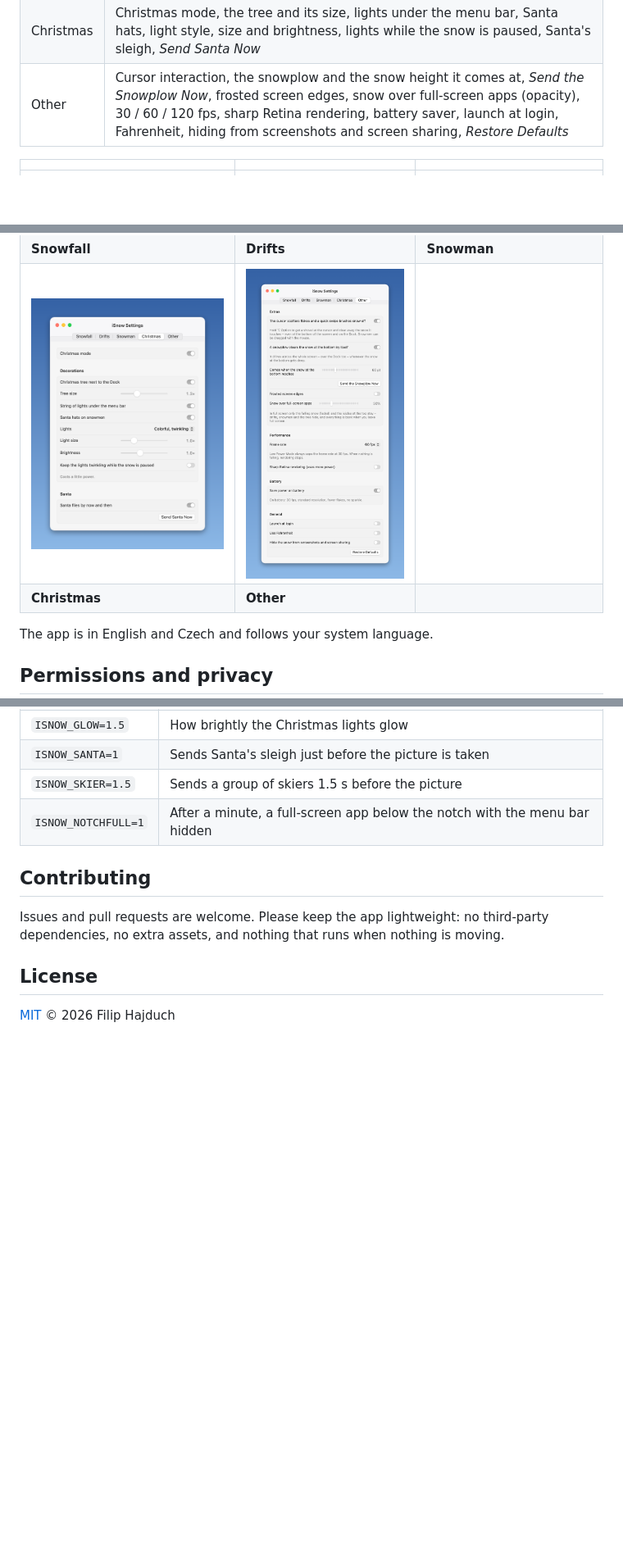
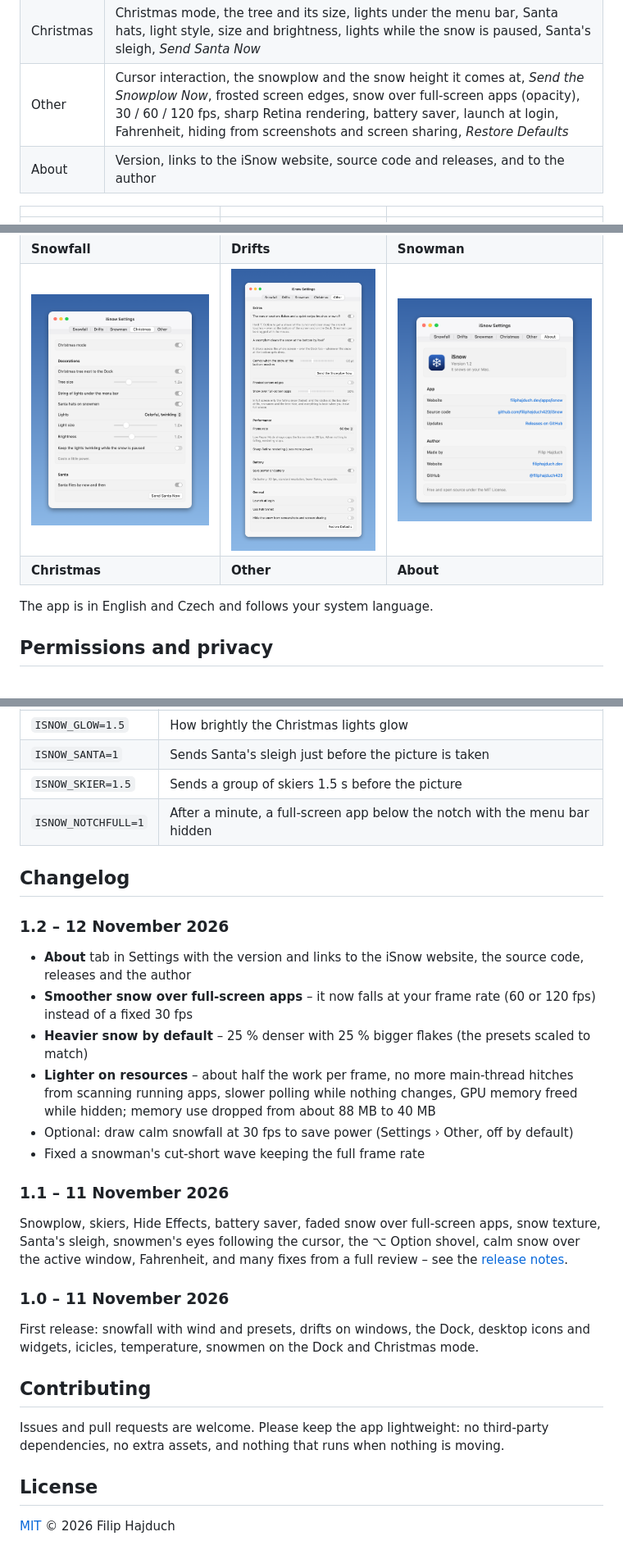
Before and after one commit to filiphajduch420/iSnow, a Markdown page: README.md, 3 parts joined by grey strips. Shown at 82% size. GitHub-like rendering; pictures changed too: media/settings-about.png (added); blank space fills up the shorter version.

```diff
--- a/README.md
+++ b/README.md
@@ -153,13 +153,14 @@ notch, open iSnow again from Finder or Spotlight and the Settings window comes u
 | Snowman | On/off, number of snowmen, size, break between snowmen, fading when covering a window, *Back to the Dock*, *Build Now*, snowball fight and how often they throw, skiers – how often and how many at once, *Send Skiers Now* |
 | Christmas | Christmas mode, the tree and its size, lights under the menu bar, Santa hats, light style, size and brightness, lights while the snow is paused, Santa's sleigh, *Send Santa Now* |
 | Other | Cursor interaction, the snowplow and the snow height it comes at, *Send the Snowplow Now*, frosted screen edges, snow over full-screen apps (opacity), 30 / 60 / 120 fps, sharp Retina rendering, battery saver, launch at login, Fahrenheit, hiding from screenshots and screen sharing, *Restore Defaults* |
+| About | Version, links to the iSnow website, source code and releases, and to the author |
 
 | | | |
 |---|---|---|
 | ![Settings – Snowfall](media/settings-snowfall.png) | ![Settings – Drifts](media/settings-drifts.png) | ![Settings – Snowman](media/settings-snowman.png) |
 | **Snowfall** | **Drifts** | **Snowman** |
-| ![Settings – Christmas](media/settings-christmas.png) | ![Settings – Other](media/settings-other.png) | |
-| **Christmas** | **Other** | |
+| ![Settings – Christmas](media/settings-christmas.png) | ![Settings – Other](media/settings-other.png) | ![Settings – About](media/settings-about.png) |
+| **Christmas** | **Other** | **About** |
 
 The app is in English and Czech and follows your system language.
 
@@ -277,6 +278,33 @@ checking the rendering without screen recording permission. Environment variable
 | `ISNOW_SKIER=1.5` | Sends a group of skiers 1.5 s before the picture |
 | `ISNOW_NOTCHFULL=1` | After a minute, a full-screen app below the notch with the menu bar hidden |
 
+## Changelog
+
+### 1.2 – 12 November 2026
+
+- **About** tab in Settings with the version and links to the iSnow website, the source code,
+  releases and the author
+- **Smoother snow over full-screen apps** – it now falls at your frame rate (60 or 120 fps) instead
+  of a fixed 30 fps
+- **Heavier snow by default** – 25 % denser with 25 % bigger flakes (the presets scaled to match)
+- **Lighter on resources** – about half the work per frame, no more main-thread hitches from scanning
+  running apps, slower polling while nothing changes, GPU memory freed while hidden; memory use
+  dropped from about 88 MB to 40 MB
+- Optional: draw calm snowfall at 30 fps to save power (Settings › Other, off by default)
+- Fixed a snowman's cut-short wave keeping the full frame rate
+
+### 1.1 – 11 November 2026
+
+Snowplow, skiers, Hide Effects, battery saver, faded snow over full-screen apps, snow texture,
+Santa's sleigh, snowmen's eyes following the cursor, the ⌥ Option shovel, calm snow over the active
+window, Fahrenheit, and many fixes from a full review – see the
+[release notes](https://github.com/filiphajduch420/iSnow/releases/tag/v1.1).
+
+### 1.0 – 11 November 2026
+
+First release: snowfall with wind and presets, drifts on windows, the Dock, desktop icons and
+widgets, icicles, temperature, snowmen on the Dock and Christmas mode.
+
 ## Contributing
 
 Issues and pull requests are welcome. Please keep the app lightweight: no third-party
```
Also changed, not shown: other parts of README.md (+8 -8 lines), 5 other files.
